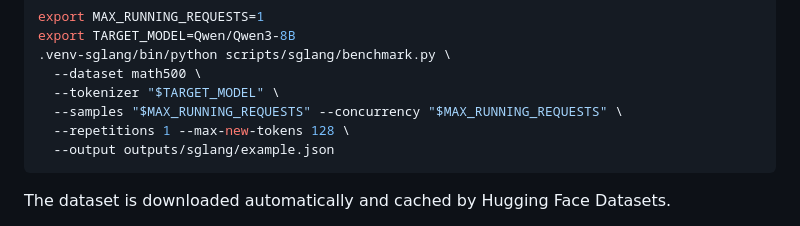
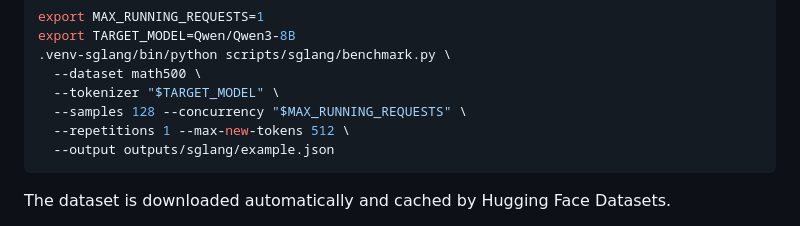
Before and after one commit to linguancong524/D3D, a Markdown page: README.md, the part around the change. GitHub-like rendering.

Commit message:
Align README evaluation example with the SGLang backend guide

````diff
--- a/README.md
+++ b/README.md
@@ -222,8 +222,8 @@ export TARGET_MODEL=Qwen/Qwen3-8B
 .venv-sglang/bin/python scripts/sglang/benchmark.py \
   --dataset math500 \
   --tokenizer "$TARGET_MODEL" \
-  --samples "$MAX_RUNNING_REQUESTS" --concurrency "$MAX_RUNNING_REQUESTS" \
-  --repetitions 1 --max-new-tokens 128 \
+  --samples 128 --concurrency "$MAX_RUNNING_REQUESTS" \
+  --repetitions 1 --max-new-tokens 512 \
   --output outputs/sglang/example.json
 ```
 
````
Also changed, not shown: README.zh-CN.md (+2 -2 lines).
